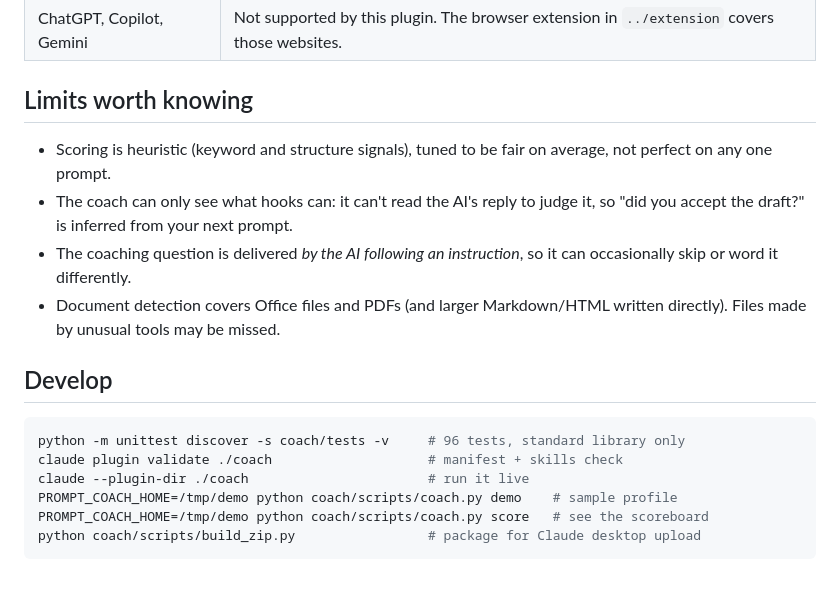
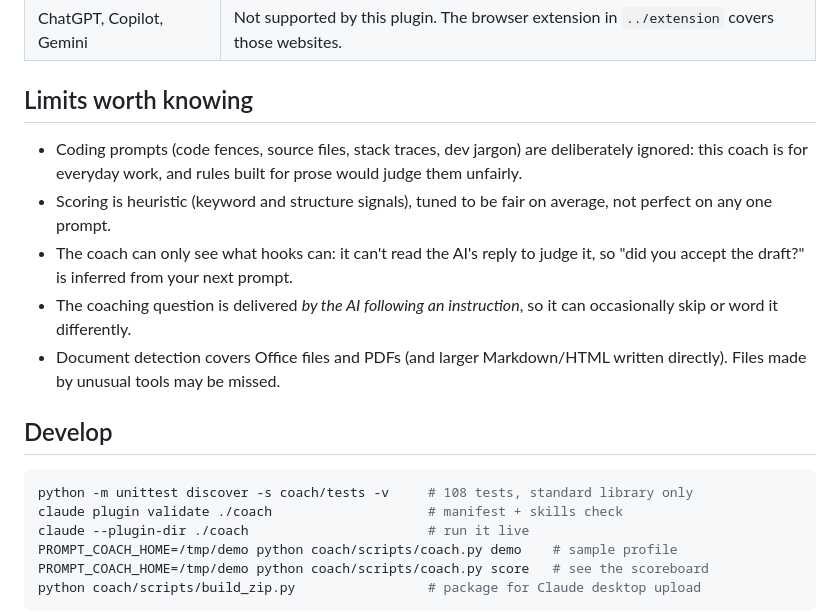
Before and after one commit to amrogers2007/prompt-coach, a Markdown page: coach/README.md, the part around the change. GitHub-like rendering; blank space fills up the shorter version.

Commit message:
Docs: test count, coding-prompt note

````diff
--- a/coach/README.md
+++ b/coach/README.md
@@ -113,6 +113,7 @@ context-rich request or a revision.
 
 ## Limits worth knowing
 
+- Coding prompts (code fences, source files, stack traces, dev jargon) are deliberately ignored: this coach is for everyday work, and rules built for prose would judge them unfairly.
 - Scoring is heuristic (keyword and structure signals), tuned to be fair on average, not perfect on any one prompt.
 - The coach can only see what hooks can: it can't read the AI's reply to judge it, so "did you accept the draft?" is inferred from your next prompt.
 - The coaching question is delivered *by the AI following an instruction*, so it can occasionally skip or word it differently.
@@ -121,7 +122,7 @@ context-rich request or a revision.
 ## Develop
 
 ```bash
-python -m unittest discover -s coach/tests -v     # 96 tests, standard library only
+python -m unittest discover -s coach/tests -v     # 108 tests, standard library only
 claude plugin validate ./coach                    # manifest + skills check
 claude --plugin-dir ./coach                       # run it live
 PROMPT_COACH_HOME=/tmp/demo python coach/scripts/coach.py demo    # sample profile
````
Also changed, not shown: README.md (+1 -1 lines).
